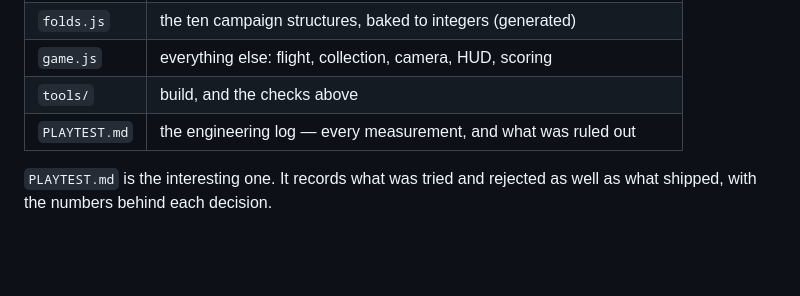
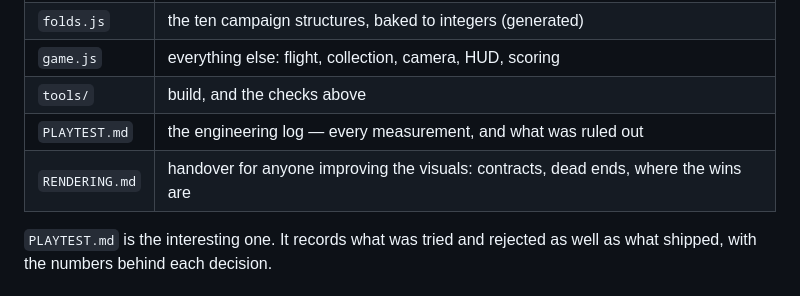
Before and after one commit to vosslab/Fold-Spacer, a Markdown page: README.md, the part around the change. GitHub-like rendering; blank space fills up the shorter version.

```diff
--- a/README.md
+++ b/README.md
@@ -82,6 +82,7 @@ These need a headless Chromium (`npx playwright install chromium-headless-shell`
 | `game.js` | everything else: flight, collection, camera, HUD, scoring |
 | `tools/` | build, and the checks above |
 | `PLAYTEST.md` | the engineering log — every measurement, and what was ruled out |
+| `RENDERING.md` | handover for anyone improving the visuals: contracts, dead ends, where the wins are |
 
 `PLAYTEST.md` is the interesting one. It records what was tried and rejected as well as
 what shipped, with the numbers behind each decision.
```
Also changed, not shown: RENDERING.md (added, +260 -0 lines).
